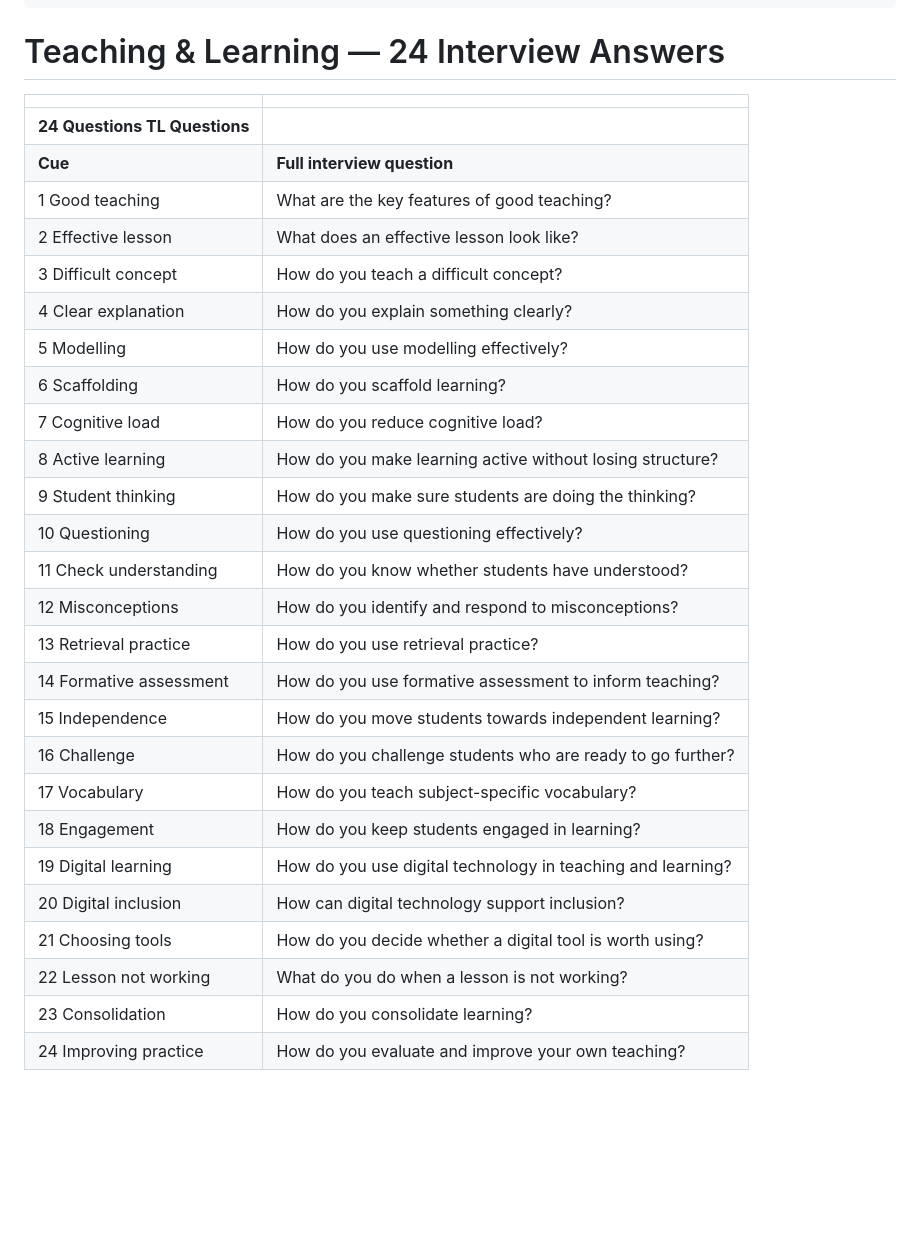
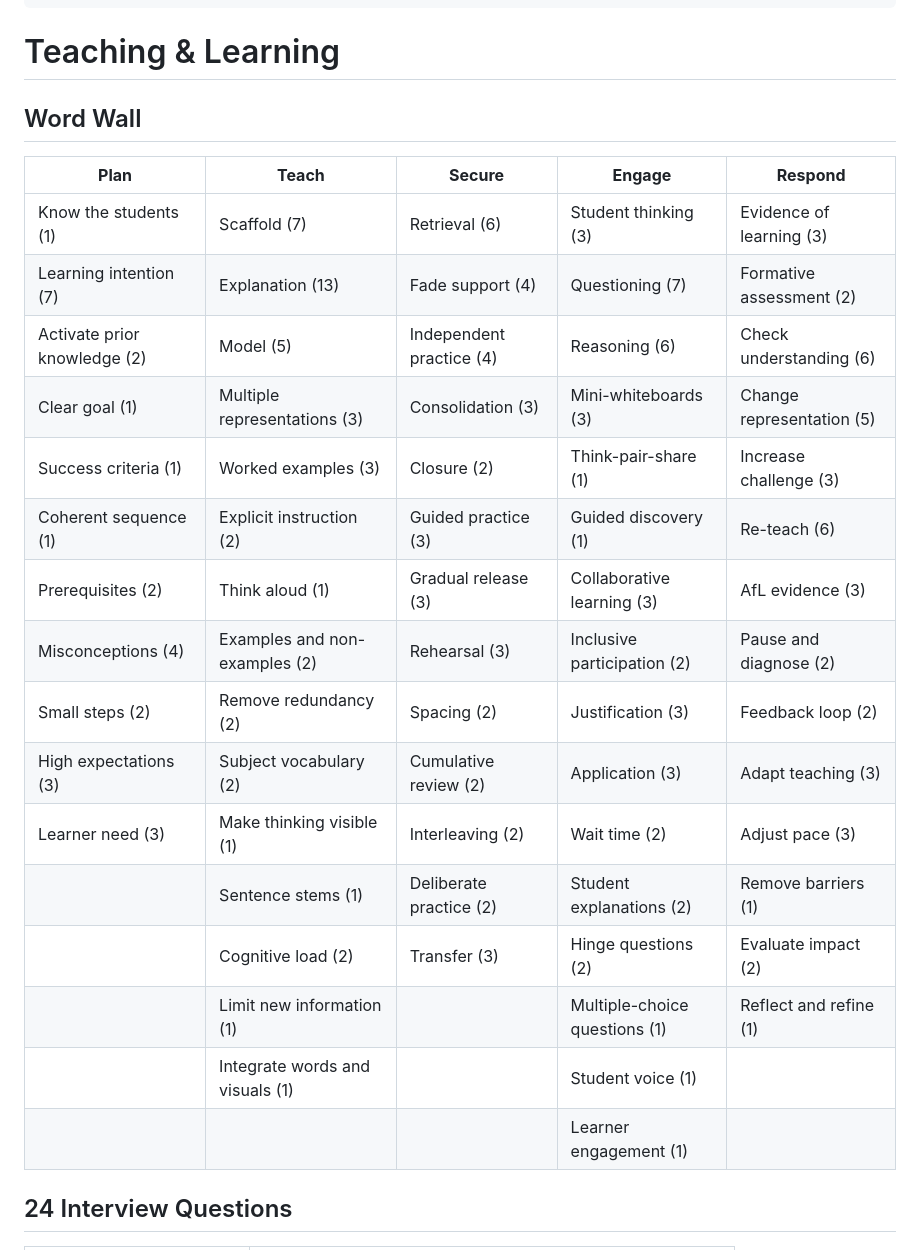
Before and after one commit to ronandownes/education, a Markdown page: content/practice/teaching-learning.md, the part around one of its changes. GitHub-like rendering; blank space fills up the shorter version.

Commit message:
Restructure Teaching and Learning interview page

```diff
--- a/content/practice/teaching-learning.md
+++ b/content/practice/teaching-learning.md
@@ -6,36 +6,28 @@ eyebrow: PROFESSIONAL PRACTICE
 intro: My answers on explanation, modelling, questioning, active learning,
   digital learning and building understanding.
 ---
-# Teaching & Learning — 24 Interview Answers
+# Teaching & Learning
 
+## Word Wall
 
-|  |  |
-| ----------------------------- | ----------------------------------------------------------- |
-| **24 Questions TL Questions** |  |
-| **Cue** | **Full interview question** |
-| 1 Good teaching | What are the key features of good teaching? |
-| 2 Effective lesson | What does an effective lesson look like? |
-| 3 Difficult concept | How do you teach a difficult concept? |
-| 4 Clear explanation | How do you explain something clearly? |
-| 5 Modelling | How do you use modelling effectively? |
-| 6 Scaffolding | How do you scaffold learning? |
-| 7 Cognitive load | How do you reduce cognitive load? |
-| 8 Active learning | How do you make learning active without losing structure? |
-| 9 Student thinking | How do you make sure students are doing the thinking? |
-| 10 Questioning | How do you use questioning effectively? |
-| 11 Check understanding | How do you know whether students have understood? |
-| 12 Misconceptions | How do you identify and respond to misconceptions? |
-| 13 Retrieval practice | How do you use retrieval practice? |
-| 14 Formative assessment | How do you use formative assessment to inform teaching? |
-| 15 Independence | How do you move students towards independent learning? |
-| 16 Challenge | How do you challenge students who are ready to go further? |
-| 17 Vocabulary | How do you teach subject-specific vocabulary? |
-| 18 Engagement | How do you keep students engaged in learning? |
-| 19 Digital learning | How do you use digital technology in teaching and learning? |
-| 20 Digital inclusion | How can digital technology support inclusion? |
-| 21 Choosing tools | How do you decide whether a digital tool is worth using? |
-| 22 Lesson not working | What do you do when a lesson is not working? |
-| 23 Consolidation | How do you consolidate learning? |
-| 24 Improving practice | How do you evaluate and improve your own teaching? |
+| **Plan** | **Teach** | **Secure** | **Engage** | **Respond** |
+|---|---|---|---|---|
+| Know the students (1) | Scaffold (7) | Retrieval (6) | Student thinking (3) | Evidence of learning (3) |
+| Learning intention (7) | Explanation (13) | Fade support (4) | Questioning (7) | Formative assessment (2) |
+| Activate prior knowledge (2) | Model (5) | Independent practice (4) | Reasoning (6) | Check understanding (6) |
+| Clear goal (1) | Multiple representations (3) | Consolidation (3) | Mini-whiteboards (3) | Change representation (5) |
+| Success criteria (1) | Worked examples (3) | Closure (2) | Think-pair-share (1) | Increase challenge (3) |
+| Coherent sequence (1) | Explicit instruction (2) | Guided practice (3) | Guided discovery (1) | Re-teach (6) |
+| Prerequisites (2) | Think aloud (1) | Gradual release (3) | Collaborative learning (3) | AfL evidence (3) |
+| Misconceptions (4) | Examples and non-examples (2) | Rehearsal (3) | Inclusive participation (2) | Pause and diagnose (2) |
+| Small steps (2) | Remove redundancy (2) | Spacing (2) | Justification (3) | Feedback loop (2) |
+| High expectations (3) | Subject vocabulary (2) | Cumulative review (2) | Application (3) | Adapt teaching (3) |
+| Learner need (3) | Make thinking visible (1) | Interleaving (2) | Wait time (2) | Adjust pace (3) |
+|  | Sentence stems (1) | Deliberate practice (2) | Student explanations (2) | Remove barriers (1) |
+|  | Cognitive load (2) | Transfer (3) | Hinge questions (2) | Evaluate impact (2) |
+|  | Limit new information (1) |  | Multiple-choice questions (1) | Reflect and refine (1) |
+|  | Integrate words and visuals (1) |  | Student voice (1) |  |
+|  |  |  | Learner engagement (1) |  |
 
+## 24 Interview Questions
 
```
Also changed, not shown: other parts of content/practice/teaching-learning.md (+74 -89 lines).
